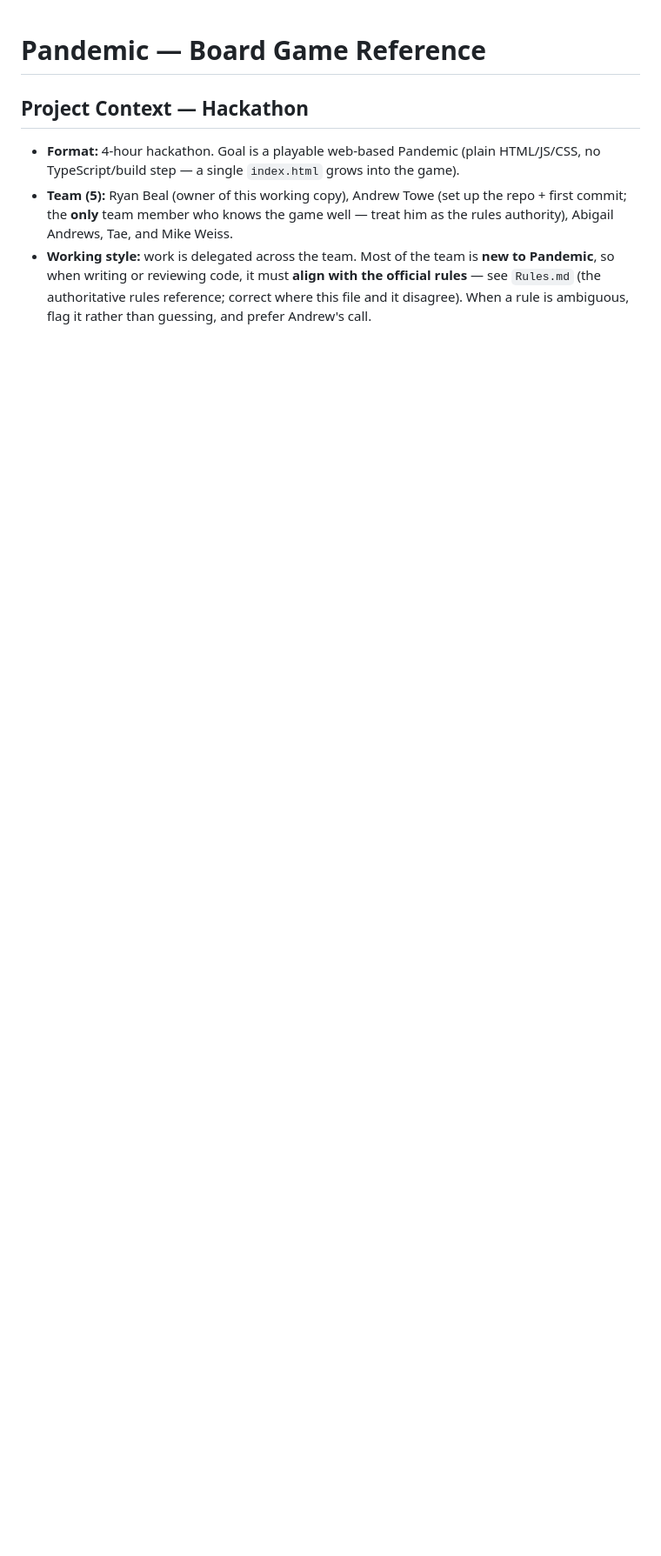
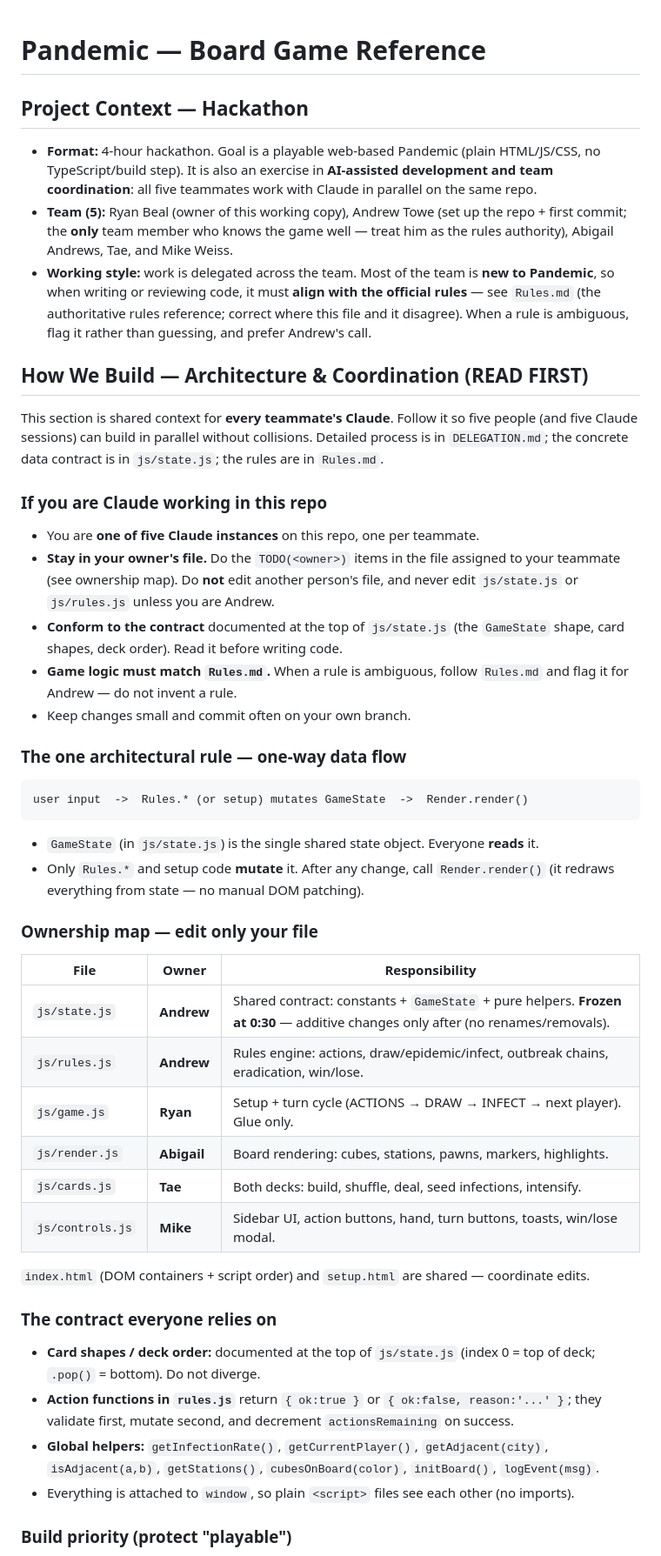
Before and after one commit to andrewtowe-playon/Pandemic, a Markdown page: CLAUDE.md, the part around one of its changes. Shown at 87% size. Drawn GitHub-style; blank space fills up the shorter version.

Commit message:
Add shared AI/coordination context to CLAUDE.md
Consolidate the architecture, contract, and coordination rules into CLAUDE.md
so every teammate's Claude auto-loads the same shared context (it was
previously only in DELEGATION.md, state.js comments, and commit messages).

- CLAUDE.md: new "How We Build" section — one-way data flow, ownership map,
  the GameState/card/action-function contract, build priority, "if you are
  Claude" operating notes, run instructions, and a decisions log noting the
  move to the js/ module split.
- CLAUDE.md + DELEGATION.md: correct run instructions (Python is not installed;
  use `npx serve`).

Co-Authored-By: Claude Opus 4.8 <noreply@anthropic.com>

````diff
--- a/CLAUDE.md
+++ b/CLAUDE.md
@@ -3,7 +3,8 @@
 ## Project Context — Hackathon
 
 - **Format:** 4-hour hackathon. Goal is a playable web-based Pandemic (plain HTML/JS/CSS,
-  no TypeScript/build step — a single `index.html` grows into the game).
+  no TypeScript/build step). It is also an exercise in **AI-assisted development and team
+  coordination**: all five teammates work with Claude in parallel on the same repo.
 - **Team (5):** Ryan Beal (owner of this working copy), Andrew Towe (set up the repo + first
   commit; the **only** team member who knows the game well — treat him as the rules
   authority), Abigail Andrews, Tae, and Mike Weiss.
@@ -11,3 +12,57 @@
   Pandemic**, so when writing or reviewing code, it must **align with the official rules** —
   see `Rules.md` (the authoritative rules reference; correct where this file and it disagree).
   When a rule is ambiguous, flag it rather than guessing, and prefer Andrew's call.
+
+## How We Build — Architecture & Coordination (READ FIRST)
+
+This section is shared context for **every teammate's Claude**. Follow it so five people
+(and five Claude sessions) can build in parallel without collisions. Detailed process is in
+`DELEGATION.md`; the concrete data contract is in `js/state.js`; the rules are in `Rules.md`.
+
+### If you are Claude working in this repo
+
+- You are **one of five Claude instances** on this repo, one per teammate.
+- **Stay in your owner's file.** Do the `TODO(<owner>)` items in the file assigned to your
+  teammate (see ownership map). Do **not** edit another person's file, and never edit
+  `js/state.js` or `js/rules.js` unless you are Andrew.
+- **Conform to the contract** documented at the top of `js/state.js` (the `GameState` shape,
+  card shapes, deck order). Read it before writing code.
+- **Game logic must match `Rules.md`.** When a rule is ambiguous, follow `Rules.md` and flag
+  it for Andrew — do not invent a rule.
+- Keep changes small and commit often on your own branch.
+
+### The one architectural rule — one-way data flow
+
+```
+user input  ->  Rules.* (or setup) mutates GameState  ->  Render.render()
+```
+
+- `GameState` (in `js/state.js`) is the single shared state object. Everyone **reads** it.
+- Only `Rules.*` and setup code **mutate** it. After any change, call `Render.render()`
+  (it redraws everything from state — no manual DOM patching).
+
+### Ownership map — edit only your file
+
+| File | Owner | Responsibility |
+|------|-------|----------------|
+| `js/state.js` | **Andrew** | Shared contract: constants + `GameState` + pure helpers. **Frozen at 0:30** — additive changes only after (no renames/removals). |
+| `js/rules.js` | **Andrew** | Rules engine: actions, draw/epidemic/infect, outbreak chains, eradication, win/lose. |
+| `js/game.js` | **Ryan** | Setup + turn cycle (ACTIONS → DRAW → INFECT → next player). Glue only. |
+| `js/render.js` | **Abigail** | Board rendering: cubes, stations, pawns, markers, highlights. |
+| `js/cards.js` | **Tae** | Both decks: build, shuffle, deal, seed infections, intensify. |
+| `js/controls.js` | **Mike** | Sidebar UI, action buttons, hand, turn buttons, toasts, win/lose modal. |
+
+`index.html` (DOM containers + script order) and `setup.html` are shared — coordinate edits.
+
+### The contract everyone relies on
+
+- **Card shapes / deck order:** documented at the top of `js/state.js` (index 0 = top of
+  deck; `.pop()` = bottom). Do not diverge.
+- **Action functions in `rules.js`** return `{ ok:true }` or `{ ok:false, reason:'...' }`;
+  they validate first, mutate second, and decrement `actionsRemaining` on success.
+- **Global helpers:** `getInfectionRate()`, `getCurrentPlayer()`, `getAdjacent(city)`,
+  `isAdjacent(a,b)`, `getStations()`, `cubesOnBoard(color)`, `initBoard()`, `logEvent(msg)`.
+- Everything is attached to `window`, so plain `<script>` files see each other (no imports).
+
+### Build priority (protect "playable")
+
````
Also changed, not shown: other parts of CLAUDE.md (+24 -0 lines), DELEGATION.md (+9 -3 lines).
